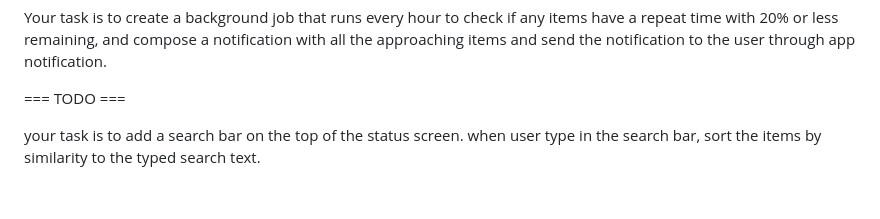
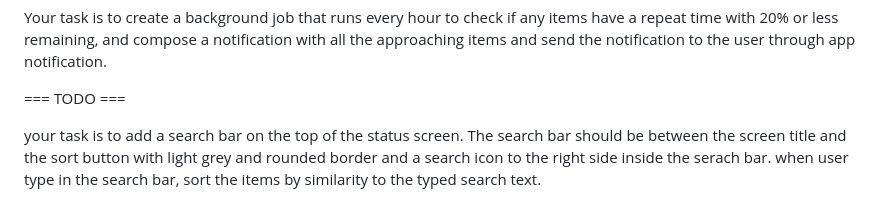
Before and after one commit to tianhaoz95/time_since, a Markdown page: NOTE.md, the part around the change. GitHub-like rendering.

Commit message:
feat(status): add search bar with similarity sorting between title and sort button

```diff
--- a/NOTE.md
+++ b/NOTE.md
@@ -165,4 +165,4 @@ Your task is to create a background job that runs every hour to check if any ite
 
 === TODO ===
 
-your task is to add a search bar on the top of the status screen. when user type in the search bar, sort the items by similarity to the typed search text.
+your task is to add a search bar on the top of the status screen. The search bar should be between the screen title and the sort button with light grey and rounded border and a search icon to the right side inside the serach bar. when user type in the search bar, sort the items by similarity to the typed search text.
```
